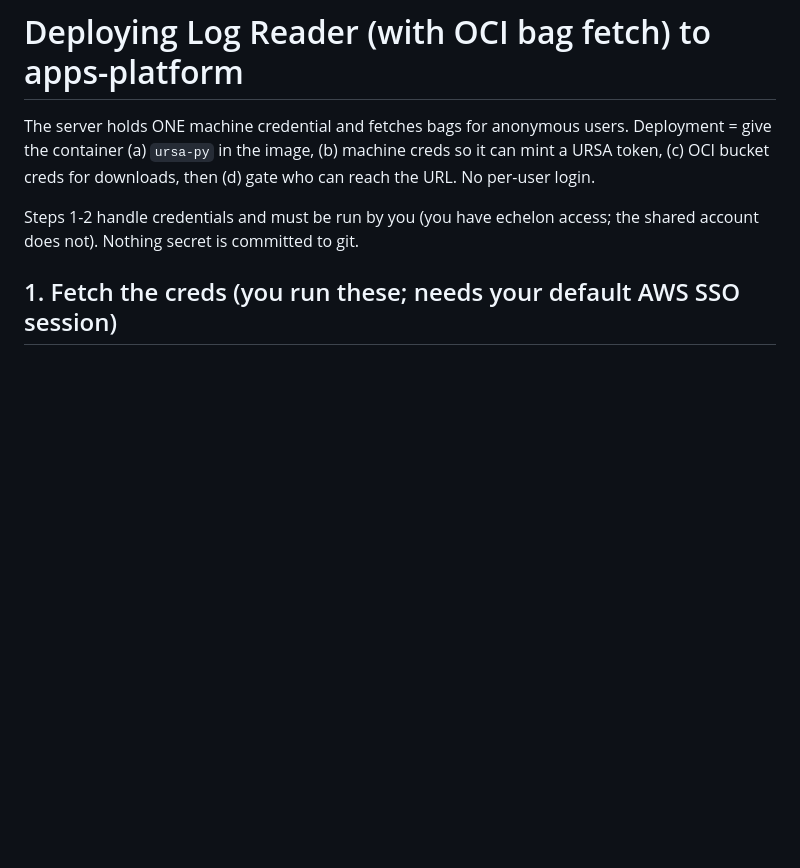
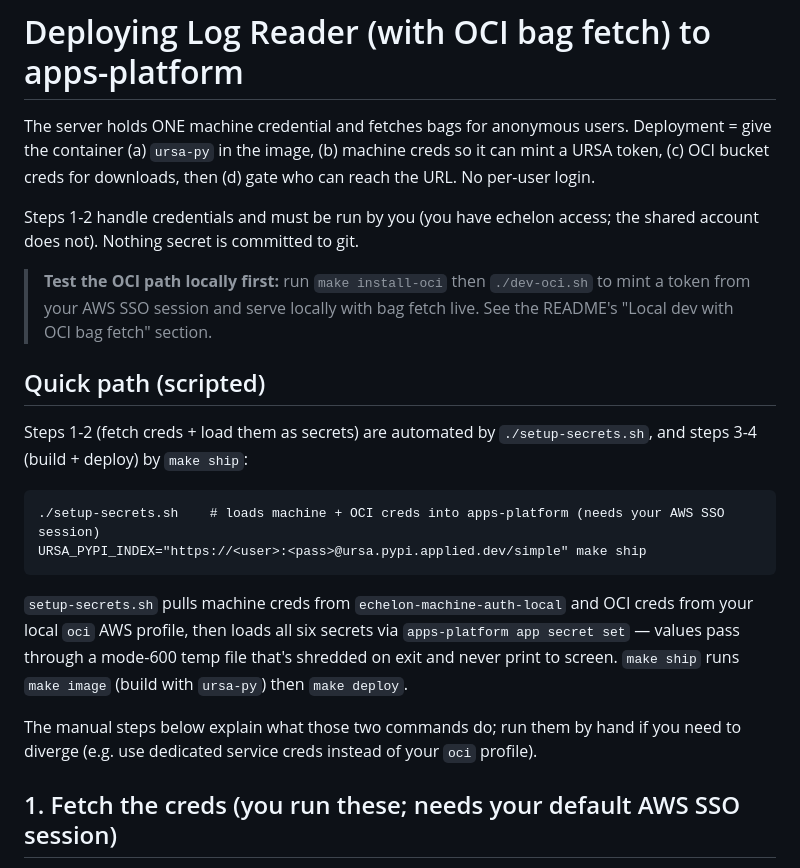
Before and after one commit to brandon-townes-ai/Log_Reader, a Markdown page: DEPLOY.md, the part around one of its changes. GitHub-like rendering; blank space fills up the shorter version.

````diff
--- a/DEPLOY.md
+++ b/DEPLOY.md
@@ -7,6 +7,28 @@ reach the URL. No per-user login.
 
 Steps 1-2 handle credentials and must be run by you (you have echelon access; the
 shared account does not). Nothing secret is committed to git.
+
+> **Test the OCI path locally first:** run `make install-oci` then `./dev-oci.sh` to
+> mint a token from your AWS SSO session and serve locally with bag fetch live. See the
+> README's "Local dev with OCI bag fetch" section.
+
+## Quick path (scripted)
+
+Steps 1-2 (fetch creds + load them as secrets) are automated by `./setup-secrets.sh`,
+and steps 3-4 (build + deploy) by `make ship`:
+
+```
+./setup-secrets.sh    # loads machine + OCI creds into apps-platform (needs your AWS SSO session)
+URSA_PYPI_INDEX="https://<user>:<pass>@ursa.pypi.applied.dev/simple" make ship
+```
+
+`setup-secrets.sh` pulls machine creds from `echelon-machine-auth-local` and OCI creds
+from your local `oci` AWS profile, then loads all six secrets via `apps-platform app
+secret set` — values pass through a mode-600 temp file that's shredded on exit and never
+print to screen. `make ship` runs `make image` (build with `ursa-py`) then `make deploy`.
+
+The manual steps below explain what those two commands do; run them by hand if you need
+to diverge (e.g. use dedicated service creds instead of your `oci` profile).
 
 ## 1. Fetch the creds (you run these; needs your default AWS SSO session)
 
````
Also changed, not shown: other parts of DEPLOY.md (+15 -3 lines), README.md (+37 -2 lines).
